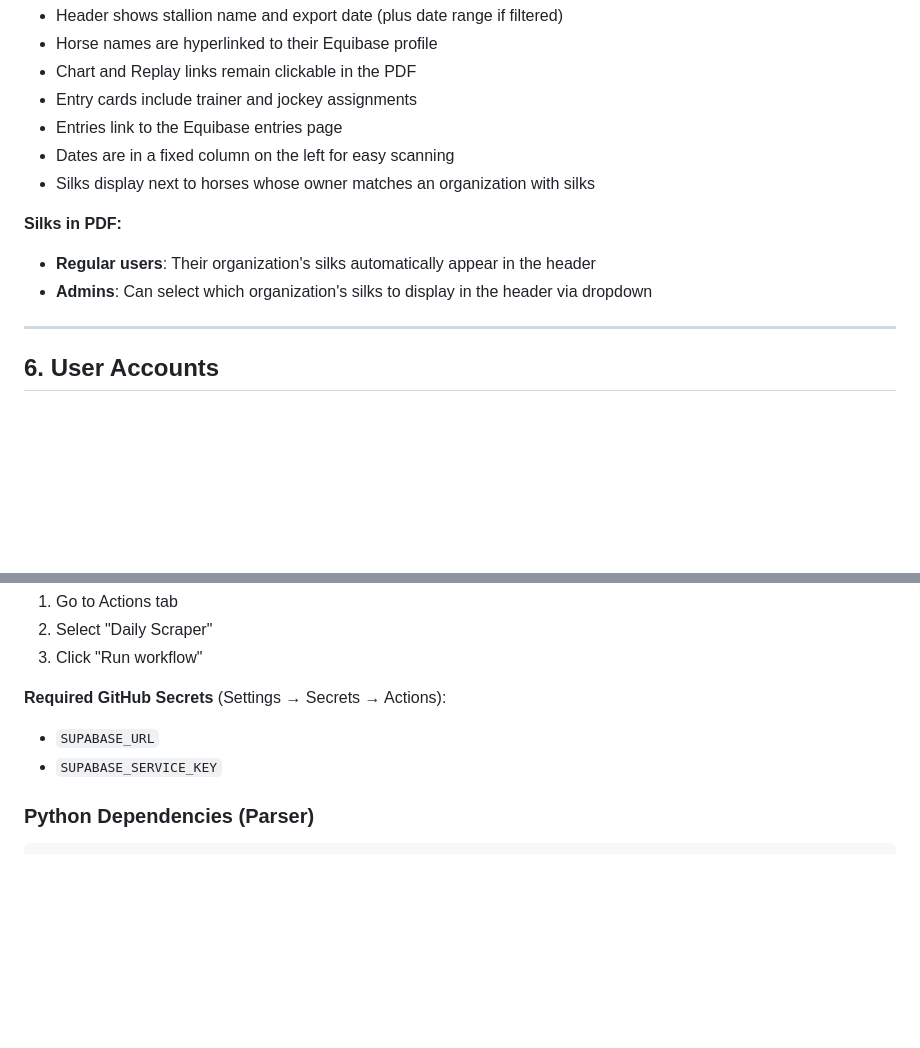
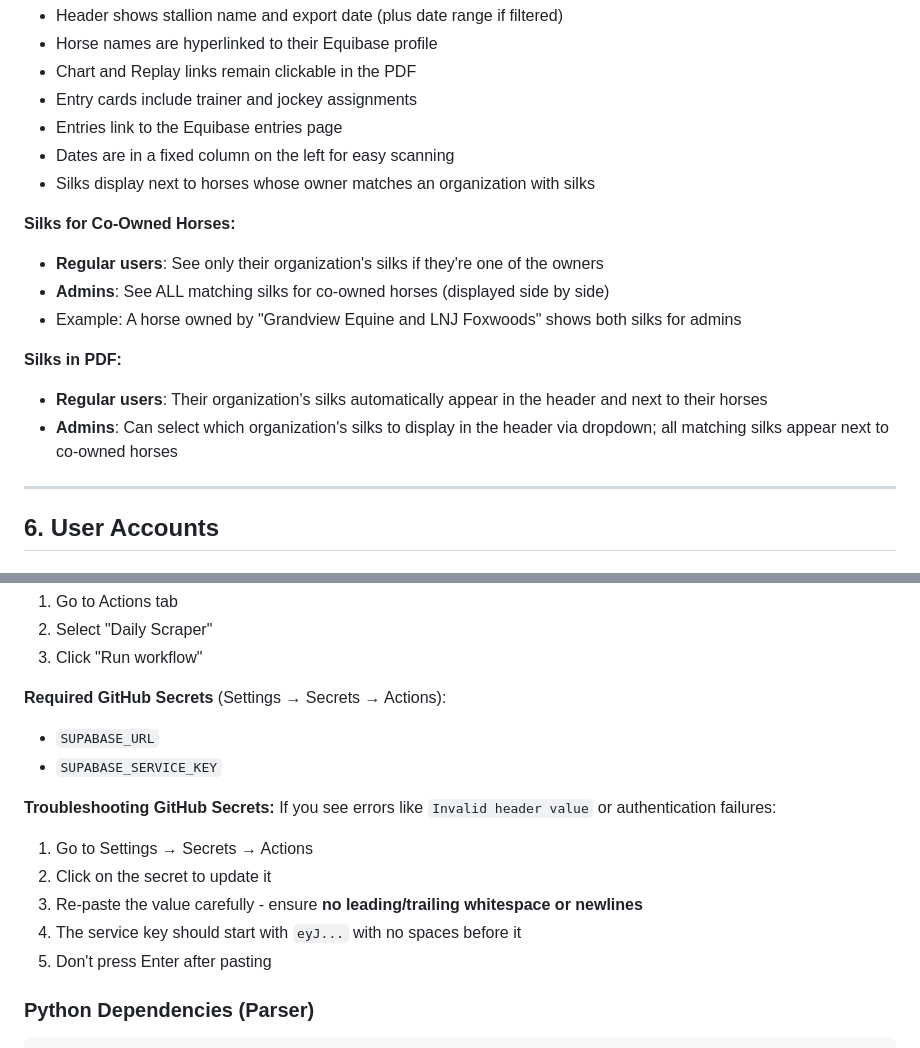
Before and after one commit to madisonscott157/stallion-tracker, a Markdown page: SETUP.md, 2 parts joined by grey strips. Rendered like a GitHub page; blank space fills up the shorter version.

Commit message:
Update docs: co-owned silks and secrets troubleshooting
- Document multiple silks display for co-owned horses
- Add troubleshooting section for GitHub Secrets configuration

Co-Authored-By: Claude Opus 4.5 <noreply@anthropic.com>

````diff
--- a/SETUP.md
+++ b/SETUP.md
@@ -281,9 +281,14 @@ Click "Export PDF" in the header to generate a professional report. An options m
 - Dates are in a fixed column on the left for easy scanning
 - Silks display next to horses whose owner matches an organization with silks
 
+**Silks for Co-Owned Horses:**
+- **Regular users**: See only their organization's silks if they're one of the owners
+- **Admins**: See ALL matching silks for co-owned horses (displayed side by side)
+- Example: A horse owned by "Grandview Equine and LNJ Foxwoods" shows both silks for admins
+
 **Silks in PDF:**
-- **Regular users**: Their organization's silks automatically appear in the header
-- **Admins**: Can select which organization's silks to display in the header via dropdown
+- **Regular users**: Their organization's silks automatically appear in the header and next to their horses
+- **Admins**: Can select which organization's silks to display in the header via dropdown; all matching silks appear next to co-owned horses
 
 ---
 
@@ -419,6 +424,14 @@ The scrapers run daily at 12:30 AM UTC via GitHub Actions. This includes:
 - `SUPABASE_URL`
 - `SUPABASE_SERVICE_KEY`
 
+**Troubleshooting GitHub Secrets:**
+If you see errors like `Invalid header value` or authentication failures:
+1. Go to Settings → Secrets → Actions
+2. Click on the secret to update it
+3. Re-paste the value carefully - ensure **no leading/trailing whitespace or newlines**
+4. The service key should start with `eyJ...` with no spaces before it
+5. Don't press Enter after pasting
+
 ### Python Dependencies (Parser)
 
 ```bash
````
